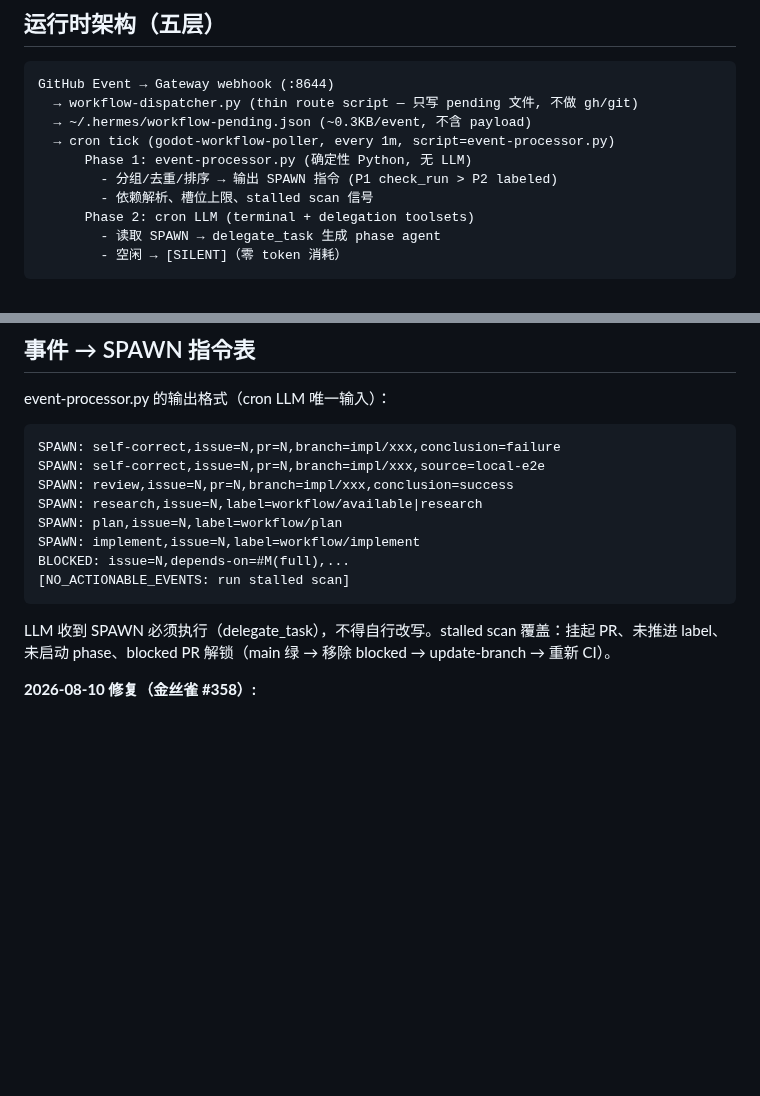
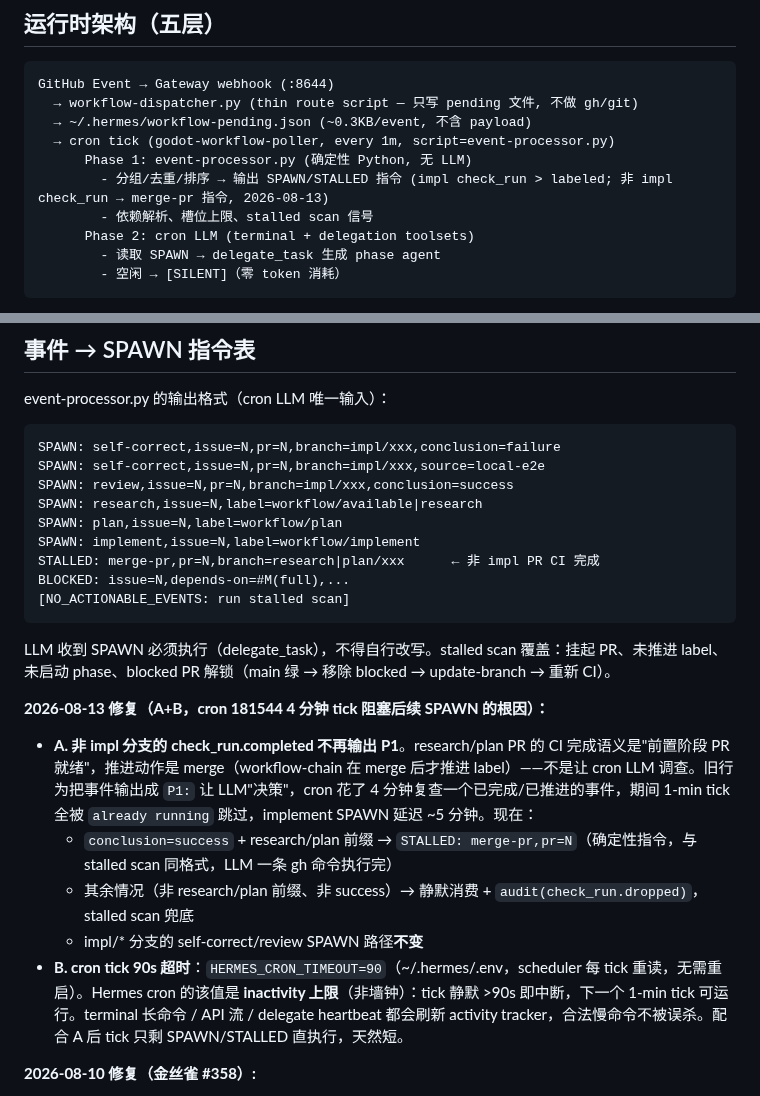
Before and after one commit to devvi/agent-game-test, a Markdown page: framework/ARCHITECTURE.md, 2 parts joined by grey strips. Rendered like a GitHub page; blank space fills up the shorter version.

Commit message:
docs(workflow): A+B fix 落档 — 非 impl check_run → STALLED merge-pr + cron 90s inactivity (ARCHITECTURE.md + dev-workflow-dispatcher skill)

````diff
--- a/framework/ARCHITECTURE.md
+++ b/framework/ARCHITECTURE.md
@@ -22,7 +22,7 @@ GitHub Event → Gateway webhook (:8644)
   → ~/.hermes/workflow-pending.json (~0.3KB/event, 不含 payload)
   → cron tick (godot-workflow-poller, every 1m, script=event-processor.py)
       Phase 1: event-processor.py (确定性 Python, 无 LLM)
-        - 分组/去重/排序 → 输出 SPAWN 指令 (P1 check_run > P2 labeled)
+        - 分组/去重/排序 → 输出 SPAWN/STALLED 指令 (impl check_run > labeled; 非 impl check_run → merge-pr 指令, 2026-08-13)
         - 依赖解析、槽位上限、stalled scan 信号
       Phase 2: cron LLM (terminal + delegation toolsets)
         - 读取 SPAWN → delegate_task 生成 phase agent
@@ -107,11 +107,19 @@ SPAWN: review,issue=N,pr=N,branch=impl/xxx,conclusion=success
 SPAWN: research,issue=N,label=workflow/available|research
 SPAWN: plan,issue=N,label=workflow/plan
 SPAWN: implement,issue=N,label=workflow/implement
+STALLED: merge-pr,pr=N,branch=research|plan/xxx      ← 非 impl PR CI 完成
 BLOCKED: issue=N,depends-on=#M(full),...
 [NO_ACTIONABLE_EVENTS: run stalled scan]
 ```
 
 LLM 收到 SPAWN 必须执行（delegate_task），不得自行改写。stalled scan 覆盖：挂起 PR、未推进 label、未启动 phase、blocked PR 解锁（main 绿 → 移除 blocked → update-branch → 重新 CI）。
+
+**2026-08-13 修复（A+B，cron 181544 4 分钟 tick 阻塞后续 SPAWN 的根因）：**
+- **A. 非 impl 分支的 check_run.completed 不再输出 P1**。research/plan PR 的 CI 完成语义是"前置阶段 PR 就绪"，推进动作是 merge（workflow-chain 在 merge 后才推进 label）——不是让 cron LLM 调查。旧行为把事件输出成 `P1:` 让 LLM"决策"，cron 花了 4 分钟复查一个已完成/已推进的事件，期间 1-min tick 全被 `already running` 跳过，implement SPAWN 延迟 ~5 分钟。现在：
+  - `conclusion=success` + research/plan 前缀 → `STALLED: merge-pr,pr=N`（确定性指令，与 stalled scan 同格式，LLM 一条 gh 命令执行完）
+  - 其余情况（非 research/plan 前缀、非 success）→ 静默消费 + `audit(check_run.dropped)`，stalled scan 兜底
+  - impl/* 分支的 self-correct/review SPAWN 路径**不变**
+- **B. cron tick 90s 超时**：`HERMES_CRON_TIMEOUT=90`（~/.hermes/.env，scheduler 每 tick 重读，无需重启）。Hermes cron 的该值是 **inactivity 上限**（非墙钟）：tick 静默 >90s 即中断，下一个 1-min tick 可运行。terminal 长命令 / API 流 / delegate heartbeat 都会刷新 activity tracker，合法慢命令不被误杀。配合 A 后 tick 只剩 SPAWN/STALLED 直执行，天然短。
 
 **2026-08-10 修复（金丝雀 #358）:**
 - **SPAWN 一次性消费**: 输出 SPAWN 的事件立即从 pending 移除——否则每 tick 重发导致重复 delegate（曾 3 个并发 research agent / 2 个并发 plan agent）
````
Also changed, not shown: 1 other file.
